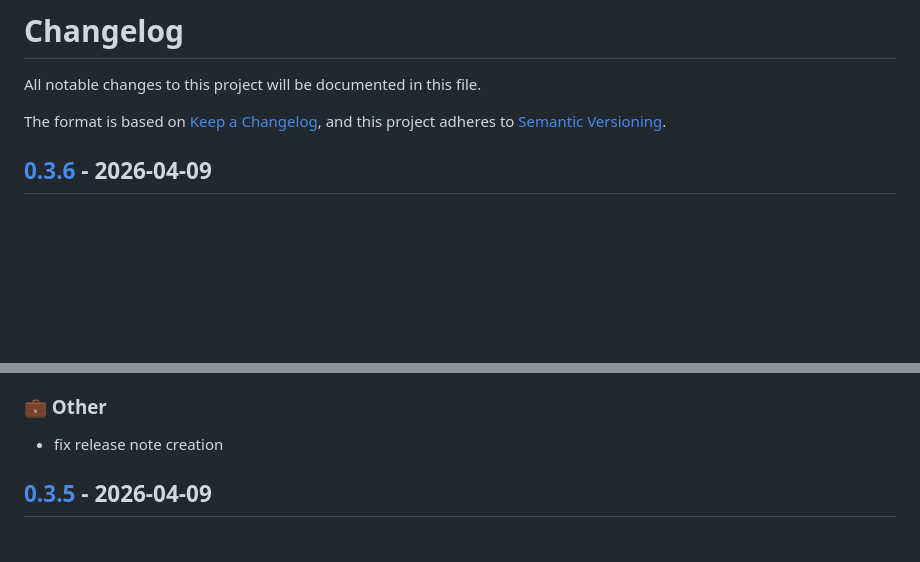
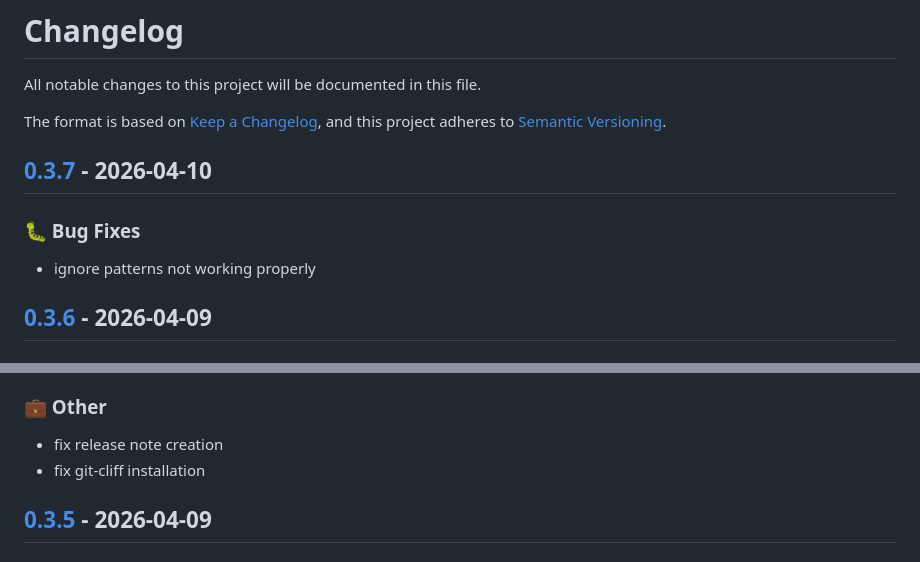
Before and after one commit to npikall/gotpm, a Markdown page: CHANGELOG.md, 2 parts joined by grey strips. GitHub-like rendering; blank space fills up the shorter version.

```diff
--- a/CHANGELOG.md
+++ b/CHANGELOG.md
@@ -4,6 +4,12 @@ All notable changes to this project will be documented in this file.
 
 The format is based on [Keep a Changelog](https://keepachangelog.com/en/1.0.0/),
 and this project adheres to [Semantic Versioning](https://semver.org/spec/v2.0.0.html).
+
+## [0.3.7] - 2026-04-10
+
+### 🐛 Bug Fixes
+
+- ignore patterns not working properly
 
 ## [0.3.6] - 2026-04-09
 
@@ -24,6 +30,7 @@ and this project adheres to [Semantic Versioning](https://semver.org/spec/v2.0.0
 ### 💼 Other
 
 - fix release note creation
+- fix git-cliff installation
 
 ## [0.3.5] - 2026-04-09
 
```
Also changed, not shown: other parts of CHANGELOG.md (+2 -1 lines).
